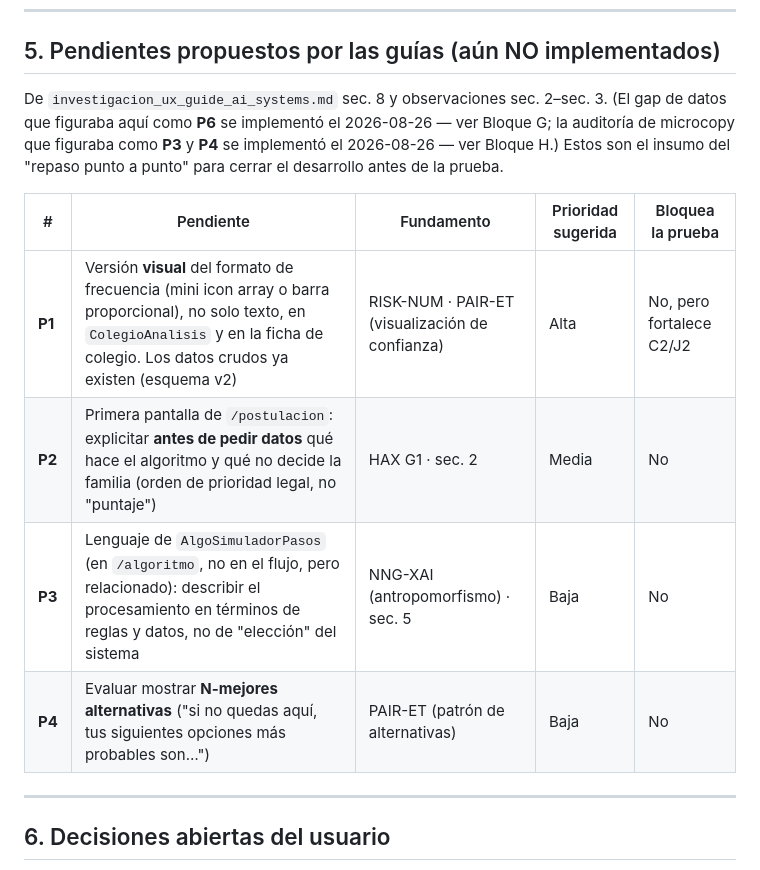
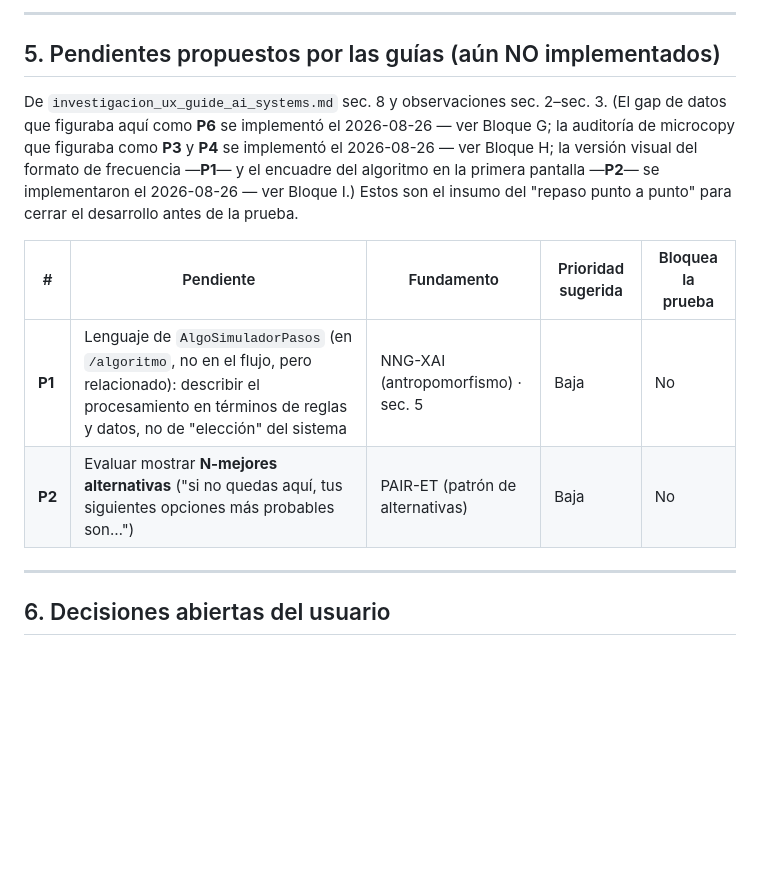
Before and after one commit to djvclc/ux-sae-usm, a Markdown page: docs/planificacion/bitacora_flujo_postulacion_y_resultado.md, the part around one of its changes. Drawn GitHub-style; blank space fills up the shorter version.

```diff
--- a/docs/planificacion/bitacora_flujo_postulacion_y_resultado.md
+++ b/docs/planificacion/bitacora_flujo_postulacion_y_resultado.md
@@ -200,13 +215,13 @@ Comentarios de trazabilidad en código: `S22-6 (refinamiento)`, `S22-11 (refinam
+---
+
 ## 5. Pendientes propuestos por las guías (aún NO implementados)
 
-De `investigacion_ux_guide_ai_systems.md` sec. 8 y observaciones sec. 2–sec. 3. (El gap de datos que figuraba aquí como **P6** se implementó el 2026-08-26 — ver Bloque G; la auditoría de microcopy que figuraba como **P3** y **P4** se implementó el 2026-08-26 — ver Bloque H.) Estos son el insumo del "repaso punto a punto" para cerrar el desarrollo antes de la prueba.
+De `investigacion_ux_guide_ai_systems.md` sec. 8 y observaciones sec. 2–sec. 3. (El gap de datos que figuraba aquí como **P6** se implementó el 2026-08-26 — ver Bloque G; la auditoría de microcopy que figuraba como **P3** y **P4** se implementó el 2026-08-26 — ver Bloque H; la versión visual del formato de frecuencia —**P1**— y el encuadre del algoritmo en la primera pantalla —**P2**— se implementaron el 2026-08-26 — ver Bloque I.) Estos son el insumo del "repaso punto a punto" para cerrar el desarrollo antes de la prueba.
 
 | # | Pendiente | Fundamento | Prioridad sugerida | Bloquea la prueba |
 |---|---|---|---|---|
-| **P1** | Versión **visual** del formato de frecuencia (mini icon array o barra proporcional), no solo texto, en `ColegioAnalisis` y en la ficha de colegio. Los datos crudos ya existen (esquema v2) | RISK-NUM · PAIR-ET (visualización de confianza) | Alta | No, pero fortalece C2/J2 |
-| **P2** | Primera pantalla de `/postulacion`: explicitar **antes de pedir datos** qué hace el algoritmo y qué no decide la familia (orden de prioridad legal, no "puntaje") | HAX G1 · sec. 2 | Media | No |
-| **P3** | Lenguaje de `AlgoSimuladorPasos` (en `/algoritmo`, no en el flujo, pero relacionado): describir el procesamiento en términos de reglas y datos, no de "elección" del sistema | NNG-XAI (antropomorfismo) · sec. 5 | Baja | No |
-| **P4** | Evaluar mostrar **N-mejores alternativas** ("si no quedas aquí, tus siguientes opciones más probables son…") | PAIR-ET (patrón de alternativas) | Baja | No |
+| **P1** | Lenguaje de `AlgoSimuladorPasos` (en `/algoritmo`, no en el flujo, pero relacionado): describir el procesamiento en términos de reglas y datos, no de "elección" del sistema | NNG-XAI (antropomorfismo) · sec. 5 | Baja | No |
+| **P2** | Evaluar mostrar **N-mejores alternativas** ("si no quedas aquí, tus siguientes opciones más probables son…") | PAIR-ET (patrón de alternativas) | Baja | No |
 
 ---
 
```
Also changed, not shown: other parts of docs/planificacion/bitacora_flujo_postulacion_y_resultado.md (+15 -0 lines).
